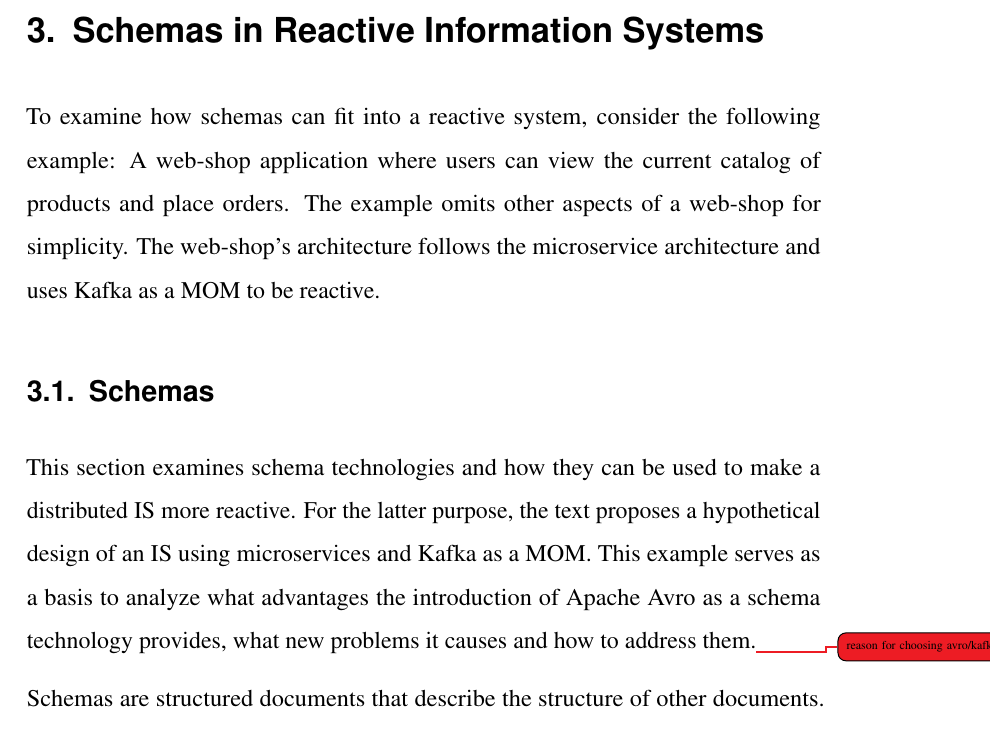
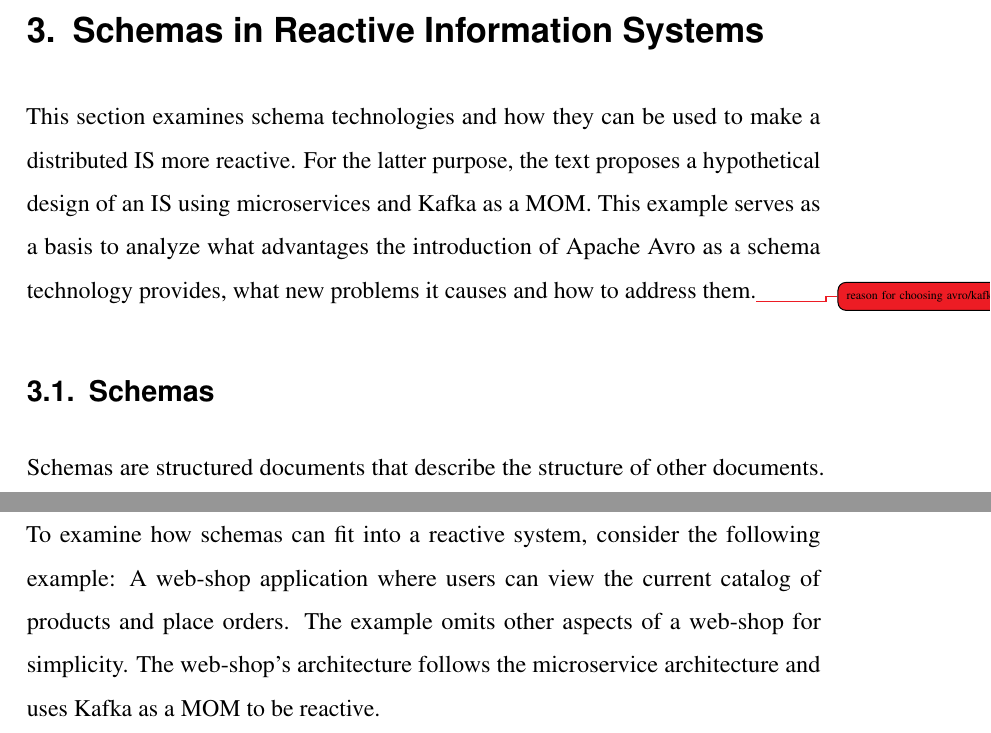
Before and after one commit to kevinsieverding/dhbw-w3m200311-fpa1, a LaTeX document (index.tex, which reads content/30-schemas-in-reactive-is.tex): part of page 12 of 25 before the commit and two parts of pages 12 and 14 of 25 after it, the two joined at a grey line, cut so that both start at the same text. Compiled offline with pdfLaTeX.

Commit message:
content: move paragraphs around to make more sense

```diff
--- a/content/30-schemas-in-reactive-is.tex
+++ b/content/30-schemas-in-reactive-is.tex
@@ -2,16 +2,11 @@
 
 \section{Schemas in Reactive \acrlongpl{is}}\label{sec:schemas-in-reactive-is}
 
-To examine how schemas can fit into a reactive system, consider the following example:
-A web-shop application where users can view the current catalog of products and place orders.
-The example omits other aspects of a web-shop for simplicity.
-The web-shop's architecture follows the microservice architecture and uses Kafka as a \gls{mom} to be reactive.
-
-\subsection{Schemas}
-
 This section examines schema technologies and how they can be used to make a distributed \gls{is} more reactive.
 For the latter purpose, the text proposes a hypothetical design of an \gls{is} using microservices and Kafka as a \gls{mom}.
 This example serves as a basis to analyze what advantages the introduction of Apache Avro as a schema technology provides, what new problems it causes and how to address them.\todo{reason for choosing avro/kafka}
+
+\subsection{Schemas}
 
 Schemas are structured documents that describe the structure of other documents.
 Schema technologies like XML schema, JSON schema, Apache Avro, or Google's Protocol Buffers (ProtoBuf) focus on describing the \emph{syntactical} structure of a document while others like the \gls{owl} or the \gls{rdf} intend to also define the \emph{semantic} structure of documents as well \parencites{xmlschema}{jsonschema}{avro}{protobuf}{owl}{rdf}.
```
Also changed, not shown: content/30-schemas-in-reactive-is.tex (5 more changed lines).
